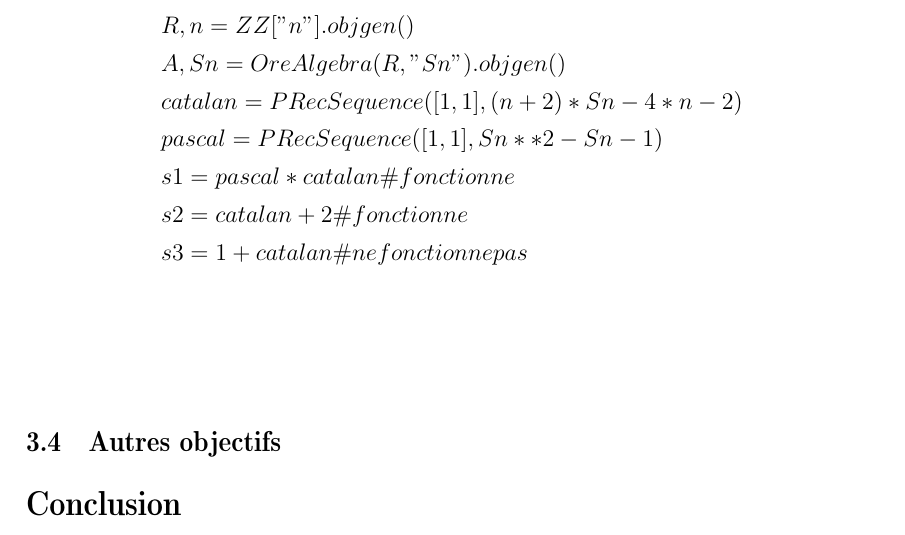
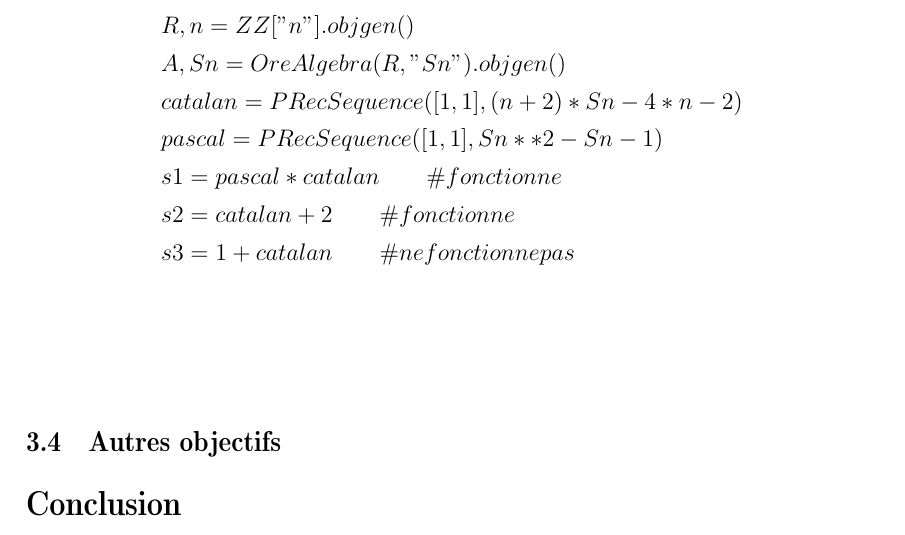
Before and after one commit to Kiskuit/M1Project, a LaTeX problem sheet (rapport/assignment_1.tex): part of page 10 of 11, cut so that both start at the same text. Compiled offline with pdfLaTeX.

```diff
--- a/rapport/assignment_1.tex
+++ b/rapport/assignment_1.tex
@@ -487,9 +487,9 @@
             &A,Sn = OreAlgebra(R,"Sn").objgen()\\
             &catalan = PRecSequence([1,1],(n + 2)*Sn - 4*n - 2)\\
             &pascal = PRecSequence([1,1],Sn**2 - Sn - 1)\\
-            &s1 = pascal * catalan \# fonctionne\\
-            &s2 = catalan + 2 \# fonctionne\\
-            &s3 = 1 + catalan \# ne fonctionne pas\\
+            &s1 = pascal * catalan \qquad\# fonctionne\\
+            &s2 = catalan + 2 \qquad\# fonctionne\\
+            &s3 = 1 + catalan \qquad\# ne fonctionne pas\\
         \end{align*} \\
 
 
```
Also changed, not shown: pres/presentation_1.pdf, rapport/assignment_1.pdf, rapport/assignment_1.tex (5 more changed lines).
